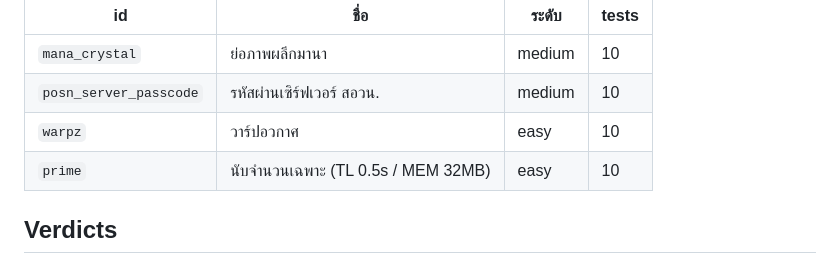
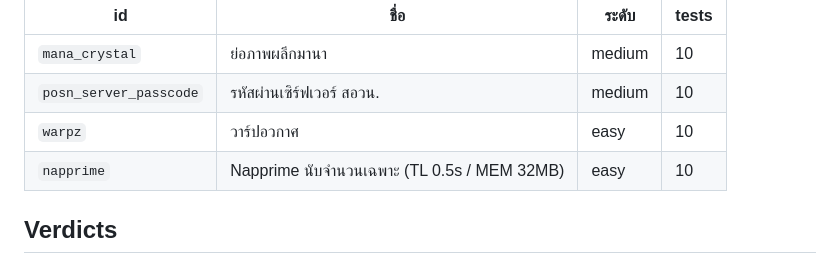
Before and after one commit to n3wbiekkkk/Newbiegrader, a Markdown page: README.md, the part around the change. GitHub-like rendering.

Commit message:
Rename prime -> napprime, drop sieve tag

```diff
--- a/README.md
+++ b/README.md
@@ -171,7 +171,7 @@ python3 grader.py run aplusb examples/aplusb_correct.cpp   # C++ ก็ได้
 | `mana_crystal` | ย่อภาพผลึกมานา | medium | 10 |
 | `posn_server_passcode` | รหัสผ่านเซิร์ฟเวอร์ สอวน. | medium | 10 |
 | `warpz` | วาร์ปอวกาศ | easy | 10 |
-| `prime` | นับจำนวนเฉพาะ (TL 0.5s / MEM 32MB) | easy | 10 |
+| `napprime` | Napprime นับจำนวนเฉพาะ (TL 0.5s / MEM 32MB) | easy | 10 |
 
 ## Verdicts
 `AC` ผ่าน / `WA` + diff (·=space) / `TLE` เกินเวลา / `MLE` หน่วยความจำ /
```
